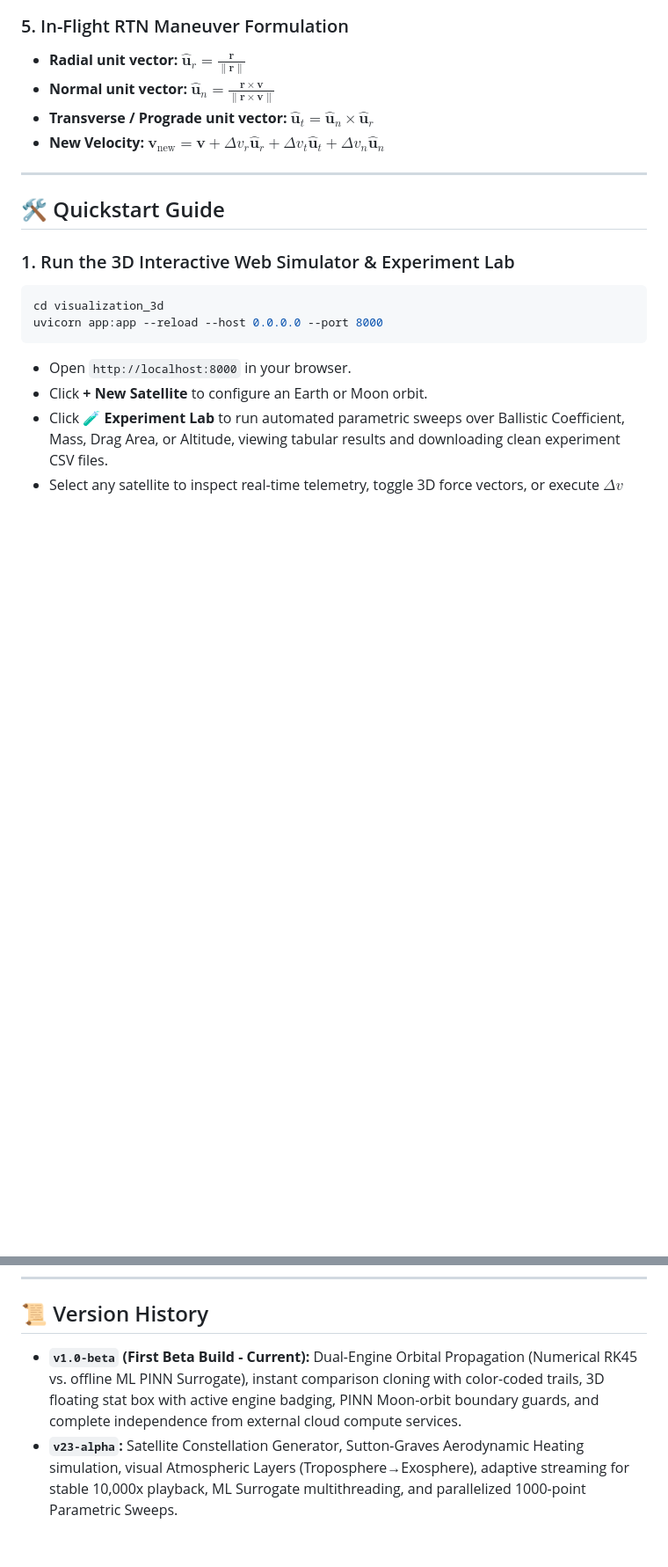
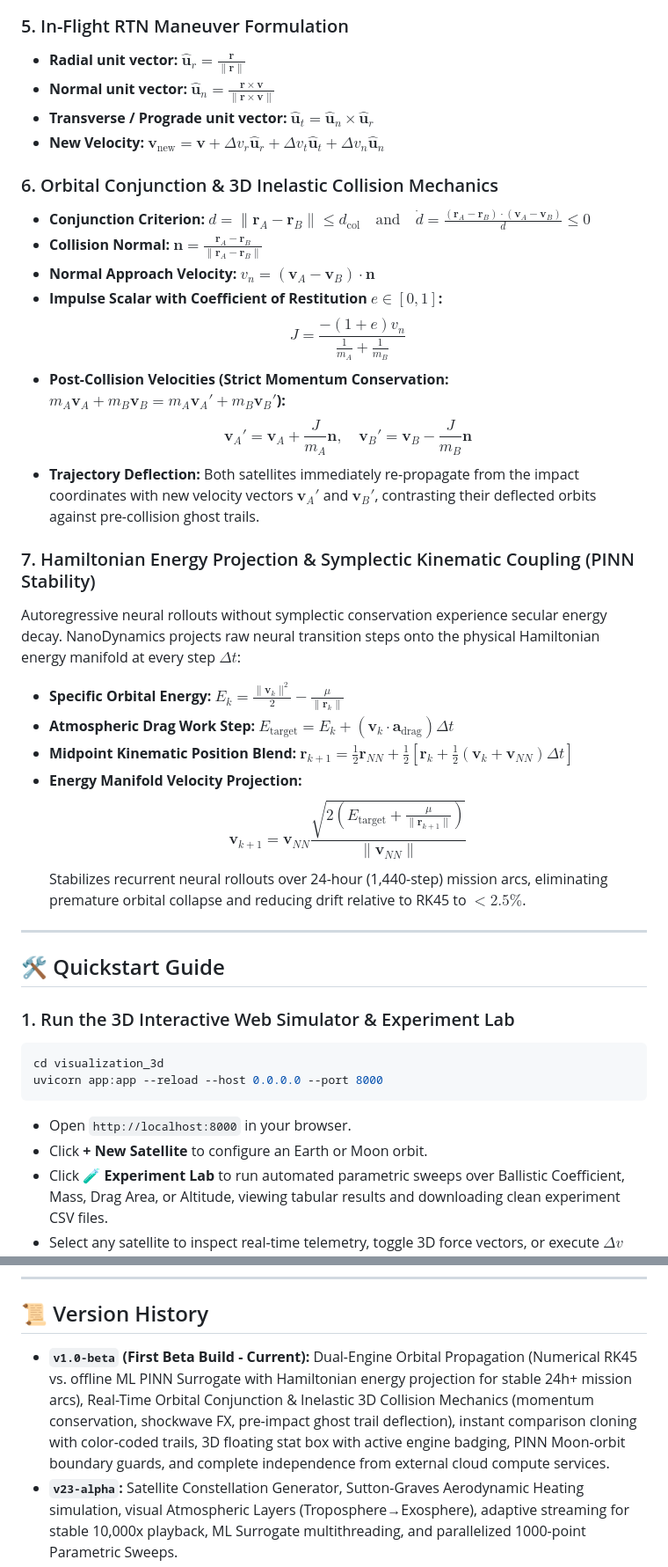
Before and after one commit to joachimgrobbelaar/NanoDynamics, a Markdown page: README.md, 2 parts joined by grey strips. Shown at 88% size. Drawn GitHub-style; blank space fills up the shorter version.

Commit message:
docs(readme): comprehensive updates for collision mechanics and Hamiltonian PINN projection

```diff
--- a/README.md
+++ b/README.md
@@ -110,6 +110,25 @@ $$\mathbf{a}_{3\text{rd}} = \mu_{\text{moon}} \left( \frac{\mathbf{r}_{\text{moo
 - **Transverse / Prograde unit vector:** $\hat{\mathbf{u}}_t = \hat{\mathbf{u}}_n \times \hat{\mathbf{u}}_r$
 - **New Velocity:** $\mathbf{v}_{\text{new}} = \mathbf{v} + \Delta v_r \hat{\mathbf{u}}_r + \Delta v_t \hat{\mathbf{u}}_t + \Delta v_n \hat{\mathbf{u}}_n$
 
+### 6. Orbital Conjunction & 3D Inelastic Collision Mechanics
+- **Conjunction Criterion:** $d = \|\mathbf{r}_A - \mathbf{r}_B\| \le d_{\text{col}} \quad \text{and} \quad \dot{d} = \frac{(\mathbf{r}_A - \mathbf{r}_B) \cdot (\mathbf{v}_A - \mathbf{v}_B)}{d} \le 0$
+- **Collision Normal:** $\mathbf{n} = \frac{\mathbf{r}_A - \mathbf{r}_B}{\|\mathbf{r}_A - \mathbf{r}_B\|}$
+- **Normal Approach Velocity:** $v_n = (\mathbf{v}_A - \mathbf{v}_B) \cdot \mathbf{n}$
+- **Impulse Scalar with Coefficient of Restitution $e \in [0, 1]$:**
+  $$J = \frac{-(1 + e) v_n}{\frac{1}{m_A} + \frac{1}{m_B}}$$
+- **Post-Collision Velocities (Strict Momentum Conservation: $m_A \mathbf{v}_A + m_B \mathbf{v}_B = m_A \mathbf{v}_A' + m_B \mathbf{v}_B'$):**
+  $$\mathbf{v}_A' = \mathbf{v}_A + \frac{J}{m_A}\mathbf{n}, \quad \mathbf{v}_B' = \mathbf{v}_B - \frac{J}{m_B}\mathbf{n}$$
+- **Trajectory Deflection:** Both satellites immediately re-propagate from the impact coordinates with new velocity vectors $\mathbf{v}_A'$ and $\mathbf{v}_B'$, contrasting their deflected orbits against pre-collision ghost trails.
+
+### 7. Hamiltonian Energy Projection & Symplectic Kinematic Coupling (PINN Stability)
+Autoregressive neural rollouts without symplectic conservation experience secular energy decay. NanoDynamics projects raw neural transition steps onto the physical Hamiltonian energy manifold at every step $\Delta t$:
+- **Specific Orbital Energy:** $E_k = \frac{\|\mathbf{v}_k\|^2}{2} - \frac{\mu}{\|\mathbf{r}_k\|}$
+- **Atmospheric Drag Work Step:** $E_{\text{target}} = E_k + (\mathbf{v}_k \cdot \mathbf{a}_{\text{drag}})\Delta t$
+- **Midpoint Kinematic Position Blend:** $\mathbf{r}_{k+1} = \frac{1}{2} \mathbf{r}_{NN} + \frac{1}{2}\left[\mathbf{r}_k + \frac{1}{2}(\mathbf{v}_k + \mathbf{v}_{NN})\Delta t\right]$
+- **Energy Manifold Velocity Projection:**
+  $$\mathbf{v}_{k+1} = \mathbf{v}_{NN} \frac{\sqrt{2\left(E_{\text{target}} + \frac{\mu}{\|\mathbf{r}_{k+1}\|}\right)}}{\|\mathbf{v}_{NN}\|}$$
+Stabilizes recurrent neural rollouts over 24-hour (1,440-step) mission arcs, eliminating premature orbital collapse and reducing drift relative to RK45 to $< 2.5\%$.
+
 ---
 
 ## 🛠️ Quickstart Guide
@@ -161,7 +180,7 @@ Runs 195+ comprehensive unit, integration, numerical sanity, atmospheric consist
 
 ## 📜 Version History
 
-- **`v1.0-beta` (First Beta Build - Current):** Dual-Engine Orbital Propagation (Numerical RK45 vs. offline ML PINN Surrogate), instant comparison cloning with color-coded trails, 3D floating stat box with active engine badging, PINN Moon-orbit boundary guards, and complete independence from external cloud compute services.
+- **`v1.0-beta` (First Beta Build - Current):** Dual-Engine Orbital Propagation (Numerical RK45 vs. offline ML PINN Surrogate with Hamiltonian energy projection for stable 24h+ mission arcs), Real-Time Orbital Conjunction & Inelastic 3D Collision Mechanics (momentum conservation, shockwave FX, pre-impact ghost trail deflection), instant comparison cloning with color-coded trails, 3D floating stat box with active engine badging, PINN Moon-orbit boundary guards, and complete independence from external cloud compute services.
 - **`v23-alpha`:** Satellite Constellation Generator, Sutton-Graves Aerodynamic Heating simulation, visual Atmospheric Layers (Troposphere→Exosphere), adaptive streaming for stable 10,000x playback, ML Surrogate multithreading, and parallelized 1000-point Parametric Sweeps.
 - **`v22-alpha`:** Interactive "Drag to Add Orbit" UX via camera-facing plane projection and 3D Raycaster KSP-style Maneuver node dragging.
 - **`v21-alpha`:** Floating 3D Stat Box HTML overlays and Radial View Lock (tracking camera faces radially inward toward the planet).
```
